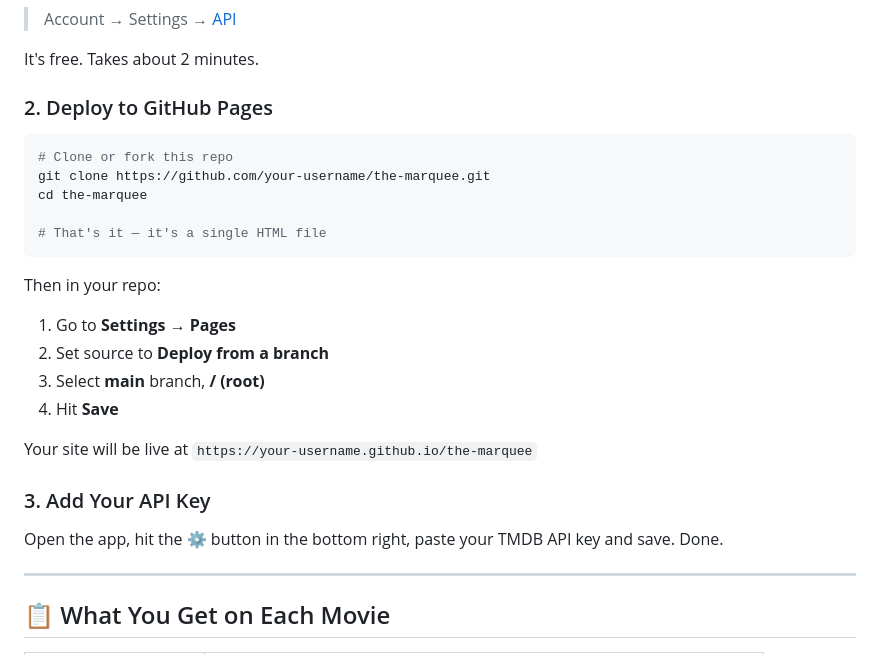
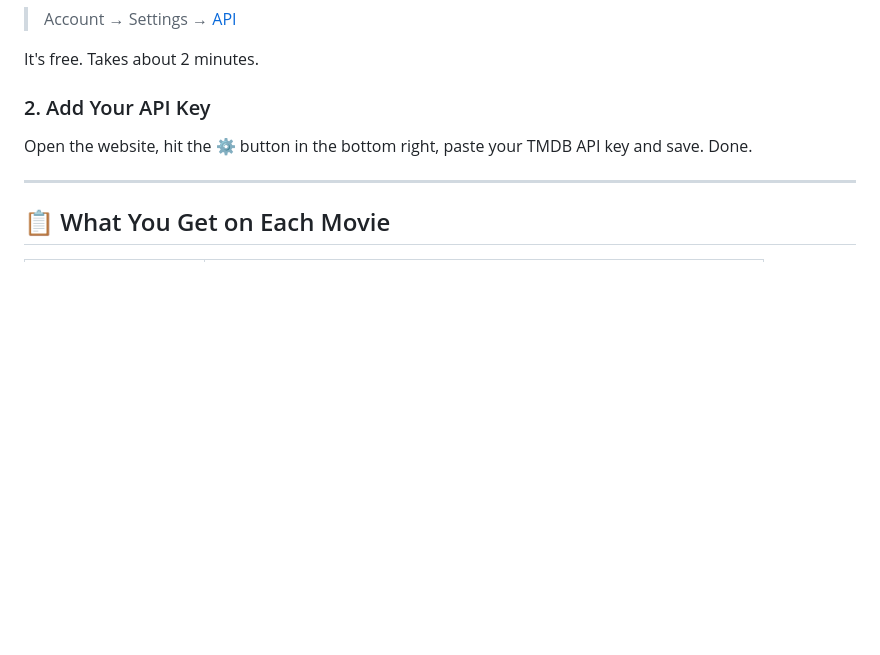
Before and after one commit to ai9an/marquee, a Markdown page: readme.md, the part around the change. GitHub-like rendering; blank space fills up the shorter version.

Commit message:
Revise deployment steps and API key instructions
Updated instructions for deploying and adding API key.

````diff
--- a/readme.md
+++ b/readme.md
@@ -40,28 +40,9 @@ Sign up for a free account at [themoviedb.org](https://www.themoviedb.org/signup
 
 It's free. Takes about 2 minutes.
 
-### 2. Deploy to GitHub Pages
+### 2. Add Your API Key
 
-```bash
-# Clone or fork this repo
-git clone https://github.com/your-username/the-marquee.git
-cd the-marquee
-
-# That's it — it's a single HTML file
-```
-
-Then in your repo:
-
-1. Go to **Settings → Pages**
-2. Set source to **Deploy from a branch**
-3. Select **main** branch, **/ (root)**
-4. Hit **Save**
-
-Your site will be live at `https://your-username.github.io/the-marquee`
-
-### 3. Add Your API Key
-
-Open the app, hit the **⚙️** button in the bottom right, paste your TMDB API key and save. Done.
+Open the website, hit the **⚙️** button in the bottom right, paste your TMDB API key and save. Done.
 
 ---
 
````
